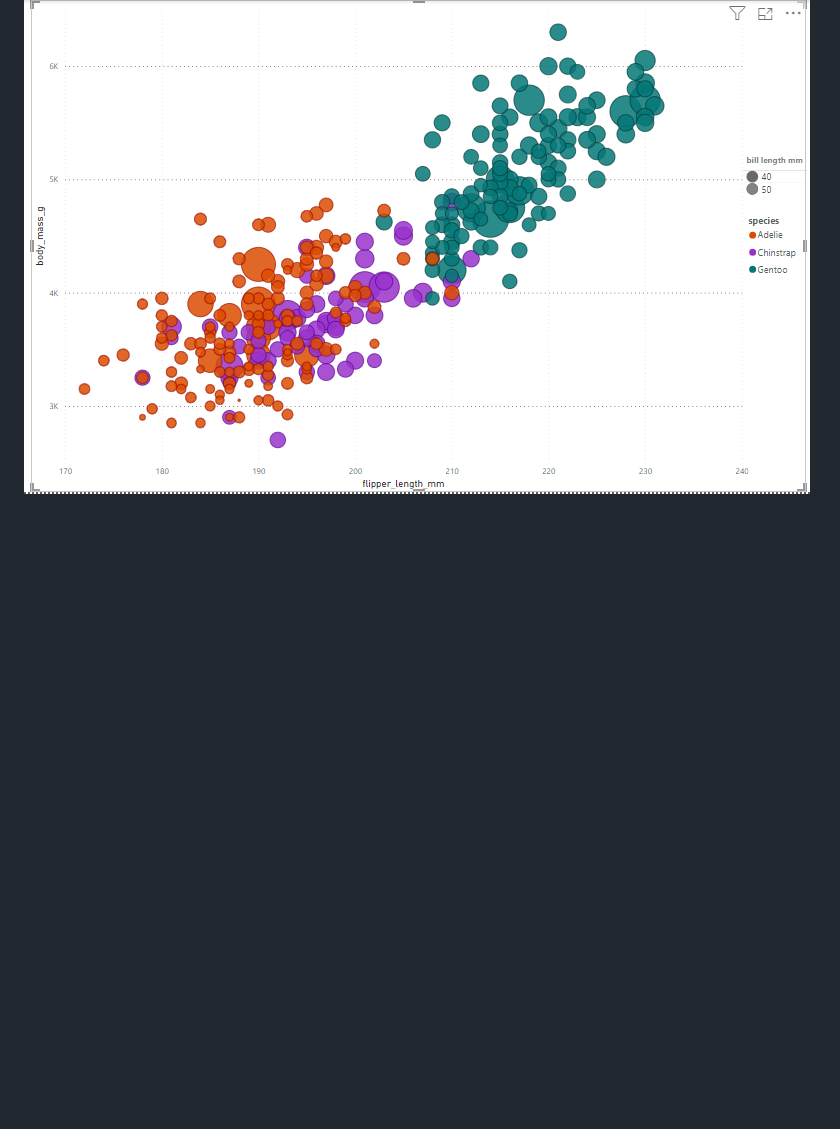
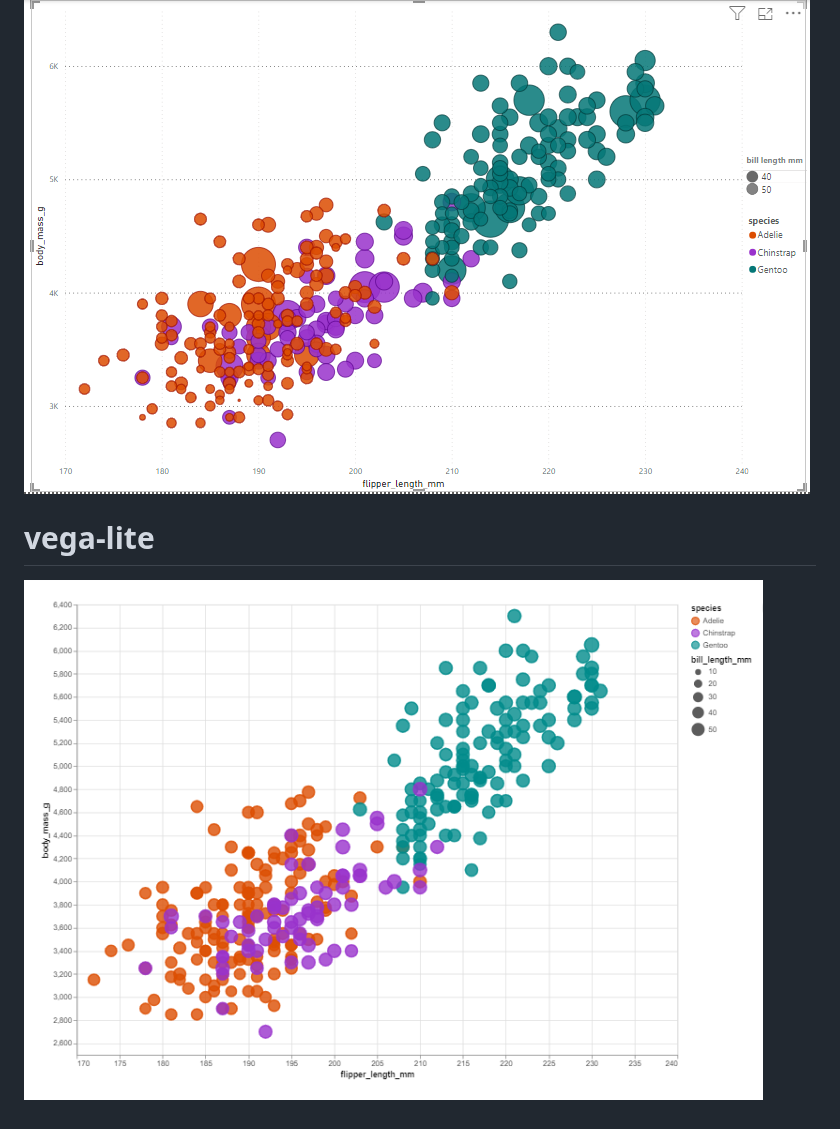
Before and after one commit to cs573-24s/a2-DataVis-7Ways, a Markdown page: README.md, the part around the change. Rendered like a GitHub page; blank space fills up the shorter version.

```diff
--- a/README.md
+++ b/README.md
@@ -148,3 +148,7 @@ While it takes time to find the correct documentation, these functions made the
 # powerbi
 
 ![Alt text](image.png)
+
+# vega-lite
+
+![Alt text](image-2.png)
```
